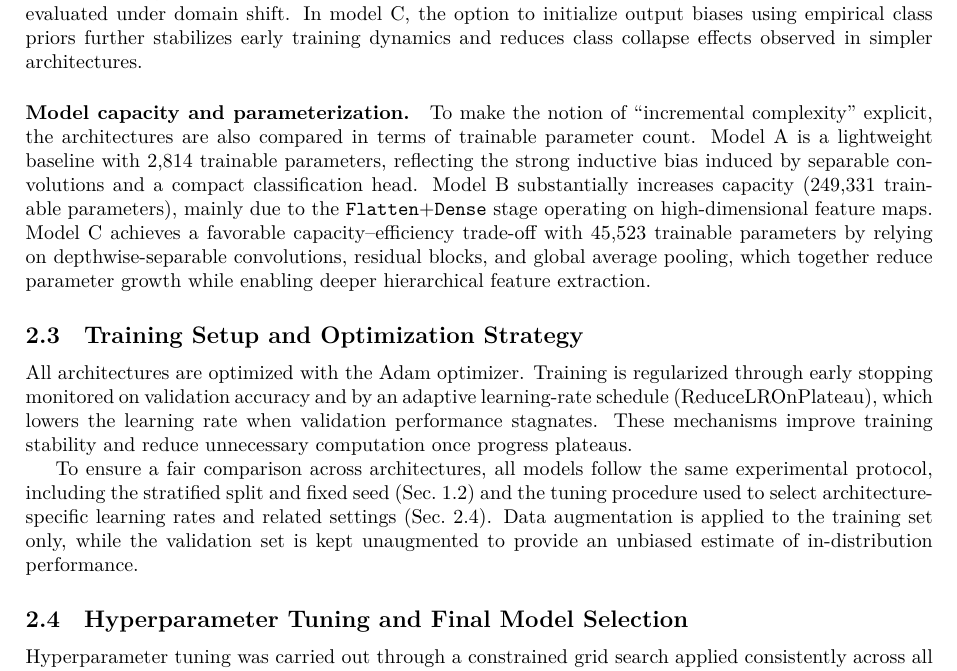
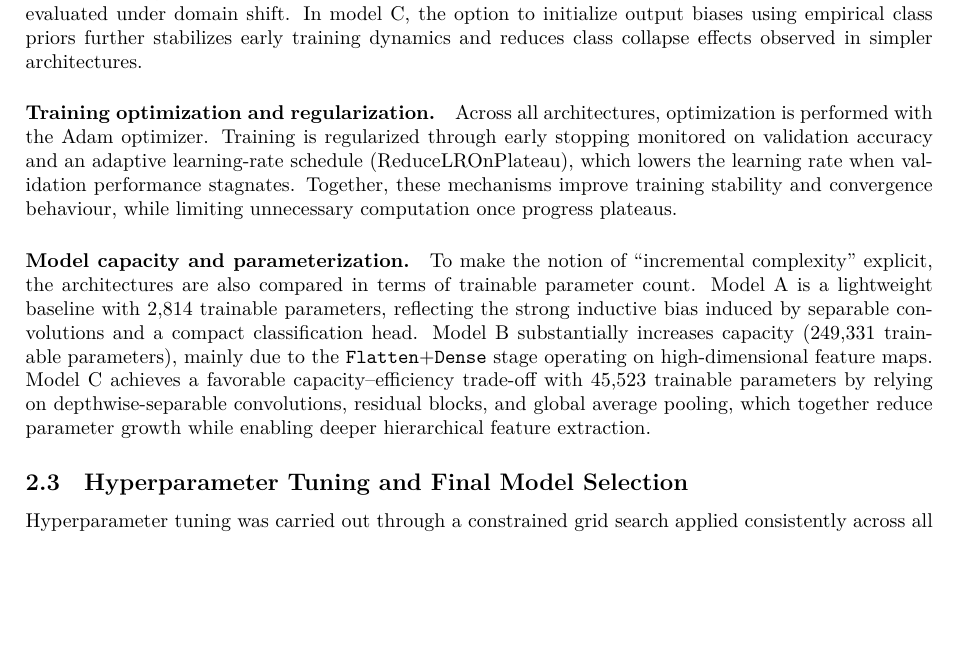
Before and after one commit to leilacielok/rockpaperscissor_ml_project, a LaTeX document (project_report/report.tex): part of page 4 of 14, cut so that both start at the same text, the shorter picture padded with empty space. Compiled offline with LuaLaTeX.

```diff
--- a/project_report/report.tex
+++ b/project_report/report.tex
@@ -240,6 +240,13 @@
 using empirical class priors further stabilizes early training dynamics and reduces class
 collapse effects observed in simpler architectures.
 
+\paragraph{Training optimization and regularization.}
+Across all architectures, optimization is performed with the Adam optimizer. Training is
+regularized through early stopping monitored on validation accuracy and an adaptive
+learning-rate schedule (ReduceLROnPlateau), which lowers the learning rate when validation
+performance stagnates. Together, these mechanisms improve training stability and convergence
+behaviour, while limiting unnecessary computation once progress plateaus.
+
 \paragraph{Model capacity and parameterization.}
 
 To make the notion of ``incremental complexity'' explicit, the architectures
@@ -255,19 +262,6 @@
 average pooling, which together reduce parameter growth while enabling deeper
 hierarchical feature extraction.
 
-
-\subsection{Training Setup and Optimization Strategy}
-
-All architectures are optimized with the Adam optimizer. Training is regularized through early stopping
-monitored on validation accuracy and by an adaptive learning-rate schedule (ReduceLROnPlateau),
-which lowers the learning rate when validation performance stagnates. These mechanisms improve
-training stability and reduce unnecessary computation once progress plateaus.
-
-To ensure a fair comparison across architectures, all models follow the same experimental protocol,
-including the stratified split and fixed seed (Sec.~1.2) and the tuning procedure used to select
-architecture-specific learning rates and related settings (Sec.~2.4). Data augmentation is applied to the
-training set only, while the validation set is kept unaugmented to provide an unbiased estimate of
-in-distribution performance.
 
 \subsection{Hyperparameter Tuning and Final Model Selection}
 
```
Also changed, not shown: 1 other file.
